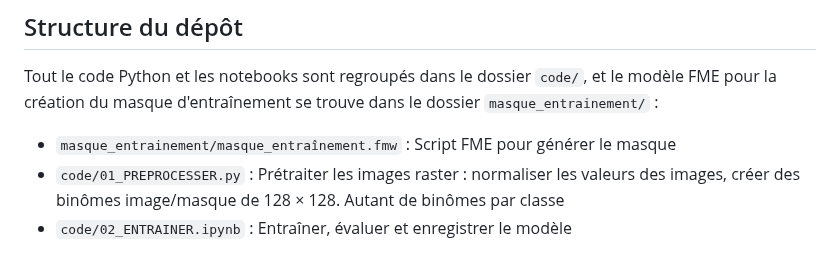
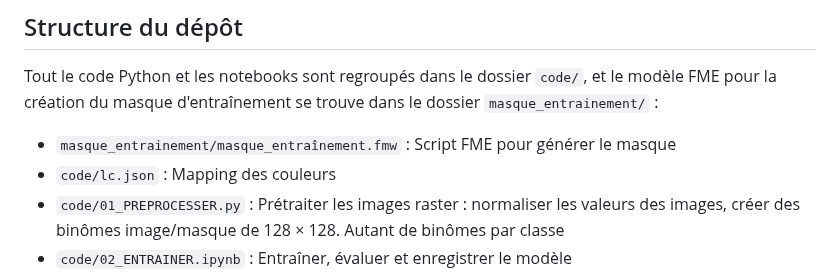
Before and after one commit to Mercatorien/MEMOIRE_MASSOT, a Markdown page: README.md, the part around the change. Drawn GitHub-style.

```diff
--- a/README.md
+++ b/README.md
@@ -56,6 +56,7 @@ Le résultat de la chaîne de traitements est visible ici :
 
 Tout le code Python et les notebooks sont regroupés dans le dossier `code/`, et le modèle FME pour la création du masque d'entraînement se trouve dans le dossier `masque_entrainement/` :
 - `masque_entrainement/masque_entraînement.fmw` : Script FME pour générer le masque
+- `code/lc.json` : Mapping des couleurs
 - `code/01_PREPROCESSER.py` : Prétraiter les images raster : normaliser les valeurs des images, créer des binômes image/masque de 128 × 128. Autant de binômes par classe
 - `code/02_ENTRAINER.ipynb` : Entraîner, évaluer et enregistrer le modèle
 - `code/03_DECOUPER_SOUS_ENSEMBLE.py` : Découper le raster d'inférence en sous-ensembles
```
